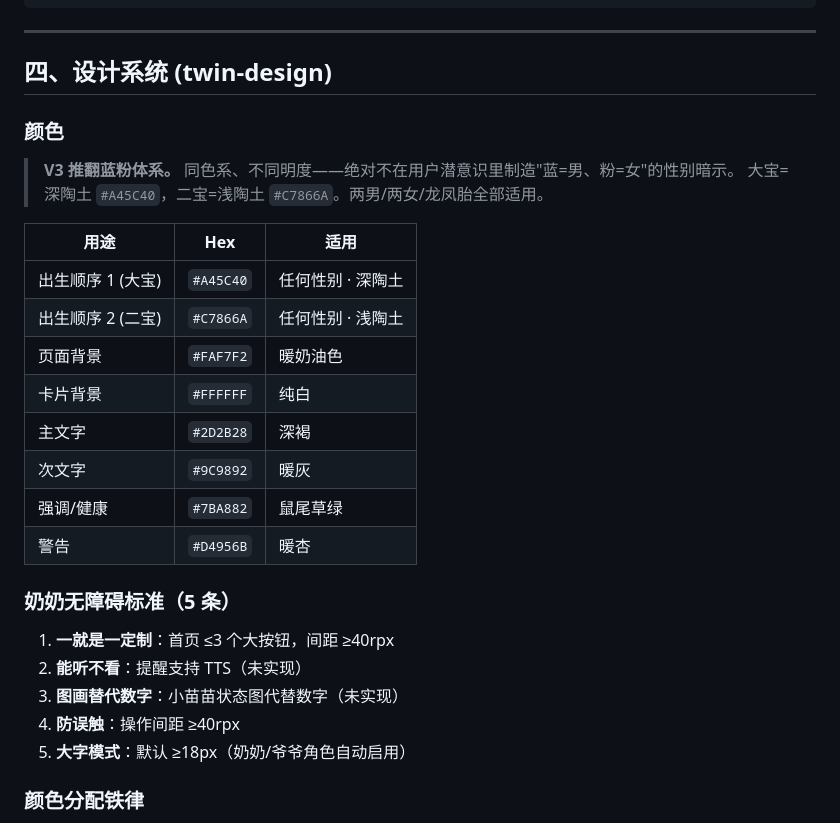
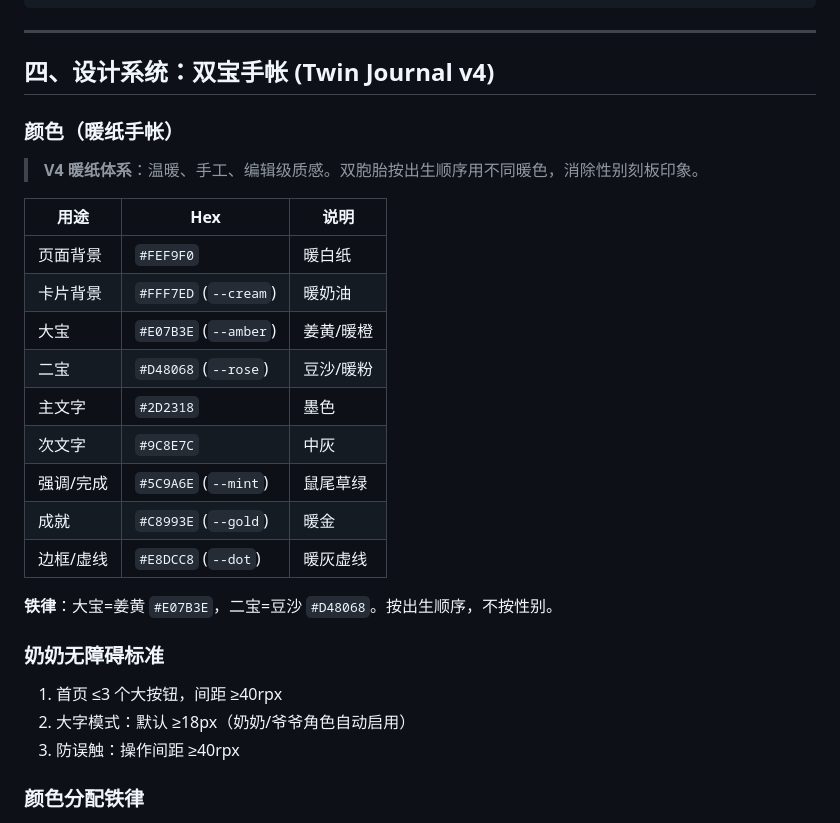
Before and after one commit to Leon-LY/twin-planet, a Markdown page: CLAUDE.md, the part around one of its changes. Drawn GitHub-style.

```diff
--- a/CLAUDE.md
+++ b/CLAUDE.md
@@ -130,31 +126,31 @@ twin-planet-miniapp/src/
 
 ---
 
-## 四、设计系统 (twin-design)
+## 四、设计系统：双宝手帐 (Twin Journal v4)
 
-### 颜色
+### 颜色（暖纸手帐）
 
-> **V3 推翻蓝粉体系。** 同色系、不同明度——绝对不在用户潜意识里制造"蓝=男、粉=女"的性别暗示。
-> 大宝=深陶土 `#A45C40`，二宝=浅陶土 `#C7866A`。两男/两女/龙凤胎全部适用。
+> **V4 暖纸体系**：温暖、手工、编辑级质感。双胞胎按出生顺序用不同暖色，消除性别刻板印象。
 
-| 用途 | Hex | 适用 |
+| 用途 | Hex | 说明 |
 |------|------|------|
-| 出生顺序 1 (大宝) | `#A45C40` | 任何性别 · 深陶土 |
-| 出生顺序 2 (二宝) | `#C7866A` | 任何性别 · 浅陶土 |
-| 页面背景 | `#FAF7F2` | 暖奶油色 |
-| 卡片背景 | `#FFFFFF` | 纯白 |
-| 主文字 | `#2D2B28` | 深褐 |
-| 次文字 | `#9C9892` | 暖灰 |
-| 强调/健康 | `#7BA882` | 鼠尾草绿 |
-| 警告 | `#D4956B` | 暖杏 |
+| 页面背景 | `#FEF9F0` | 暖白纸 |
+| 卡片背景 | `#FFF7ED` (`--cream`) | 暖奶油 |
+| 大宝 | `#E07B3E` (`--amber`) | 姜黄/暖橙 |
+| 二宝 | `#D48068` (`--rose`) | 豆沙/暖粉 |
+| 主文字 | `#2D2318` | 墨色 |
+| 次文字 | `#9C8E7C` | 中灰 |
+| 强调/完成 | `#5C9A6E` (`--mint`) | 鼠尾草绿 |
+| 成就 | `#C8993E` (`--gold`) | 暖金 |
+| 边框/虚线 | `#E8DCC8` (`--dot`) | 暖灰虚线 |
 
-### 奶奶无障碍标准（5 条）
+**铁律**：大宝=姜黄 `#E07B3E`，二宝=豆沙 `#D48068`。按出生顺序，不按性别。
 
-1. **一就是一定制**：首页 ≤3 个大按钮，间距 ≥40rpx
-2. **能听不看**：提醒支持 TTS（未实现）
-3. **图画替代数字**：小苗苗状态图代替数字（未实现）
-4. **防误触**：操作间距 ≥40rpx
-5. **大字模式**：默认 ≥18px（奶奶/爷爷角色自动启用）
+### 奶奶无障碍标准
+
+1. 首页 ≤3 个大按钮，间距 ≥40rpx
+2. 大字模式：默认 ≥18px（奶奶/爷爷角色自动启用）
+3. 防误触：操作间距 ≥40rpx
 
 ### 颜色分配铁律
 
```
Also changed, not shown: other parts of CLAUDE.md (+30 -34 lines).
